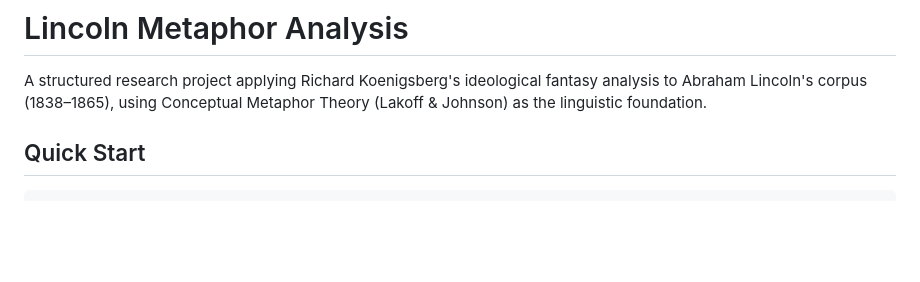
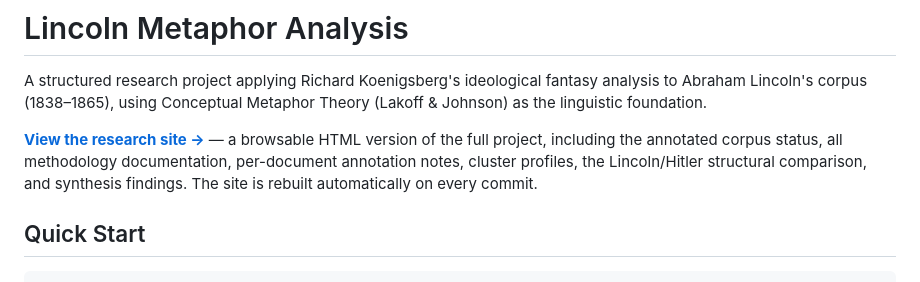
Before and after one commit to ashitaka-emishi/lincoln-metaphor-analysis, a Markdown page: README.md, the part around the change. GitHub-like rendering; blank space fills up the shorter version.

Commit message:
Add GitHub Pages link and site description to README
Co-Authored-By: Claude Sonnet 4.6 <noreply@anthropic.com>

```diff
--- a/README.md
+++ b/README.md
@@ -1,6 +1,8 @@
 # Lincoln Metaphor Analysis
 
 A structured research project applying Richard Koenigsberg's ideological fantasy analysis to Abraham Lincoln's corpus (1838–1865), using Conceptual Metaphor Theory (Lakoff & Johnson) as the linguistic foundation.
+
+**[View the research site →](https://ashitaka-emishi.github.io/lincoln-metaphor-analysis/)** — a browsable HTML version of the full project, including the annotated corpus status, all methodology documentation, per-document annotation notes, cluster profiles, the Lincoln/Hitler structural comparison, and synthesis findings. The site is rebuilt automatically on every commit.
 
 ## Quick Start
 
```
